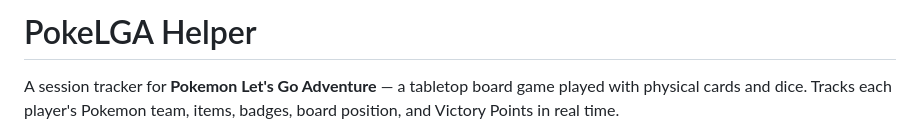
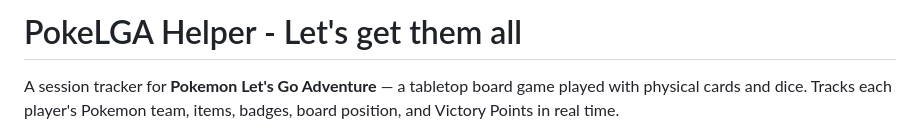
Before and after one commit to kanedasec/pokelga-helper, a Markdown page: README.md, the part around the change. GitHub-like rendering.

Commit message:
update something

```diff
--- a/README.md
+++ b/README.md
@@ -1,4 +1,4 @@
-# PokeLGA Helper
+# PokeLGA Helper - Let's get them all
 
 A session tracker for **Pokemon Let's Go Adventure** — a tabletop board game played with physical cards and dice. Tracks each player's Pokemon team, items, badges, board position, and Victory Points in real time.
 
```
